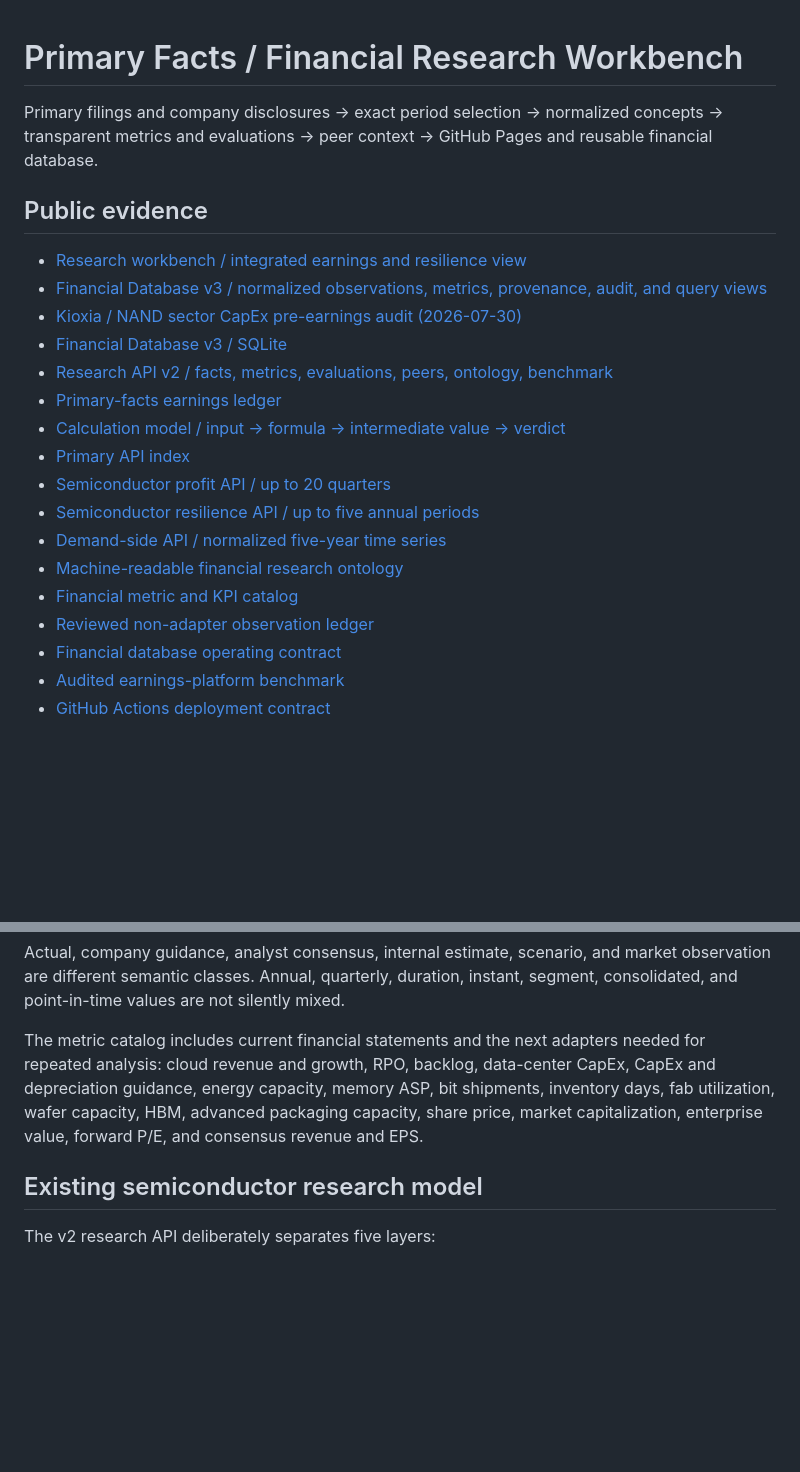
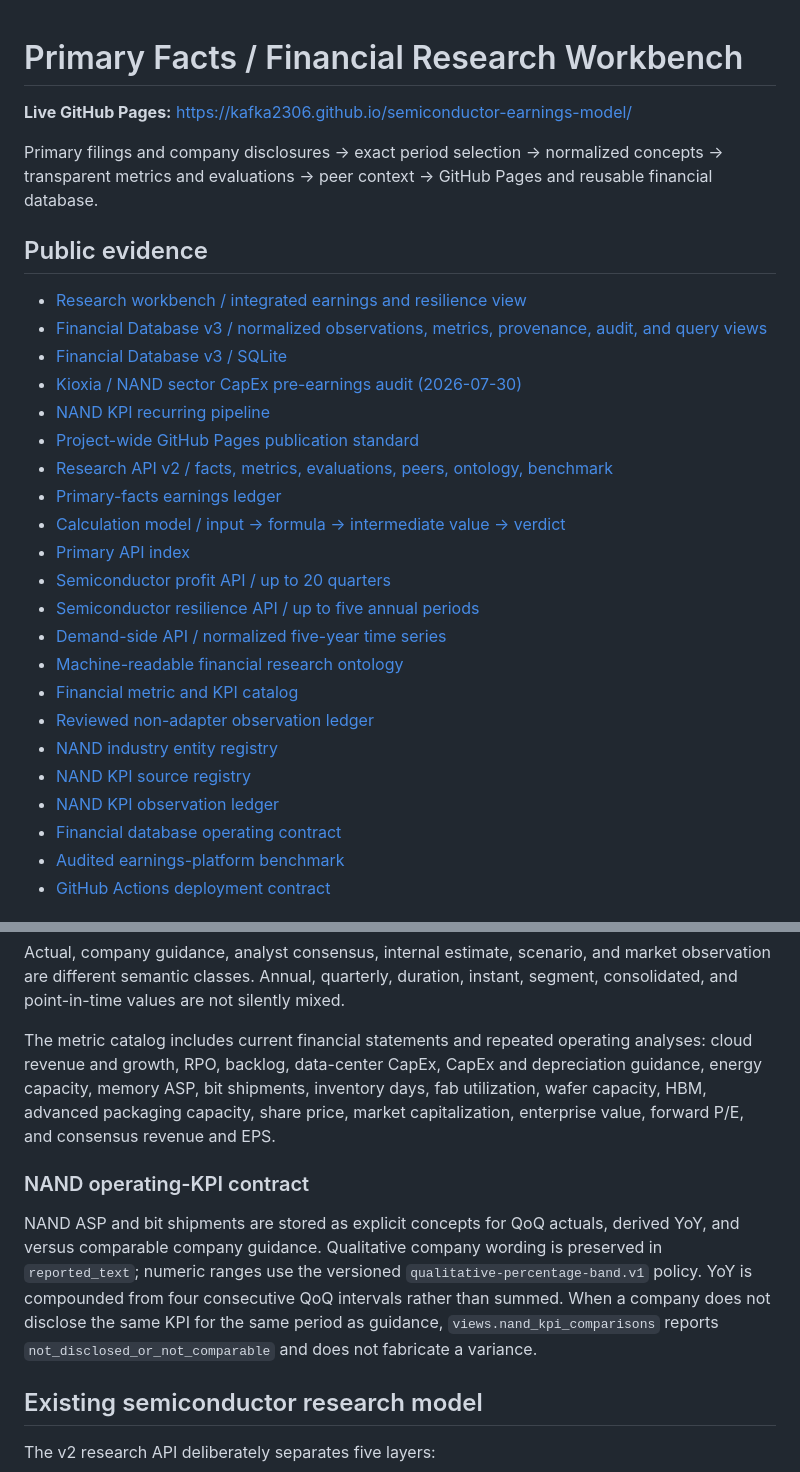
Before and after one commit to KAFKA2306/semiconductor-earnings-model, a Markdown page: README.md, 2 parts joined by grey strips. Rendered like a GitHub page; blank space fills up the shorter version.

```diff
--- a/README.md
+++ b/README.md
@@ -1,4 +1,6 @@
 # Primary Facts / Financial Research Workbench
+
+**Live GitHub Pages:** https://kafka2306.github.io/semiconductor-earnings-model/
 
 Primary filings and company disclosures → exact period selection → normalized concepts → transparent metrics and evaluations → peer context → GitHub Pages and reusable financial database.
 
@@ -6,8 +8,10 @@ Primary filings and company disclosures → exact period selection → normalize
 
 - [Research workbench / integrated earnings and resilience view](https://kafka2306.github.io/semiconductor-earnings-model/resilience/)
 - [Financial Database v3 / normalized observations, metrics, provenance, audit, and query views](https://kafka2306.github.io/semiconductor-earnings-model/api/v3/financial-database/index.json)
+- [Financial Database v3 / SQLite](https://kafka2306.github.io/semiconductor-earnings-model/api/v3/financial-database/financial.db)
 - [Kioxia / NAND sector CapEx pre-earnings audit (2026-07-30)](docs/reports/semiconductor/2026-07-30-kioxia-nand-sector-capex.md)
-- [Financial Database v3 / SQLite](https://kafka2306.github.io/semiconductor-earnings-model/api/v3/financial-database/financial.db)
+- [NAND KPI recurring pipeline](docs/nand-kpi-pipeline.md)
+- [Project-wide GitHub Pages publication standard](docs/project-publication-standard.md)
 - [Research API v2 / facts, metrics, evaluations, peers, ontology, benchmark](https://kafka2306.github.io/semiconductor-earnings-model/api/v2/semiconductor-research/index.json)
 - [Primary-facts earnings ledger](https://kafka2306.github.io/semiconductor-earnings-model/earnings/)
 - [Calculation model / input → formula → intermediate value → verdict](https://kafka2306.github.io/semiconductor-earnings-model/model/)
@@ -18,6 +22,9 @@ Primary filings and company disclosures → exact period selection → normalize
 - [Machine-readable financial research ontology](data/ontology/financial_research_ontology.json)
 - [Financial metric and KPI catalog](data/financial_db/metric_catalog.json)
 - [Reviewed non-adapter observation ledger](data/financial_db/manual_observations.json)
+- [NAND industry entity registry](data/financial_db/industry_entities.json)
+- [NAND KPI source registry](data/financial_db/nand_kpi_sources.json)
+- [NAND KPI observation ledger](data/financial_db/nand_kpi_observations.json)
 - [Financial database operating contract](docs/financial-database.md)
 - [Audited earnings-platform benchmark](data/benchmark/earnings_review_sites.json)
 - [GitHub Actions deployment contract](.github/workflows/pages.yml)
@@ -44,7 +51,11 @@ The v3 database separates:
 
 Actual, company guidance, analyst consensus, internal estimate, scenario, and market observation are different semantic classes. Annual, quarterly, duration, instant, segment, consolidated, and point-in-time values are not silently mixed.
 
-The metric catalog includes current financial statements and the next adapters needed for repeated analysis: cloud revenue and growth, RPO, backlog, data-center CapEx, CapEx and depreciation guidance, energy capacity, memory ASP, bit shipments, inventory days, fab utilization, wafer capacity, HBM, advanced packaging capacity, share price, market capitalization, enterprise value, forward P/E, and consensus revenue and EPS.
+The metric catalog includes current financial statements and repeated operating analyses: cloud revenue and growth, RPO, backlog, data-center CapEx, CapEx and depreciation guidance, energy capacity, memory ASP, bit shipments, inventory days, fab utilization, wafer capacity, HBM, advanced packaging capacity, share price, market capitalization, enterprise value, forward P/E, and consensus revenue and EPS.
+
+### NAND operating-KPI contract
+
+NAND ASP and bit shipments are stored as explicit concepts for QoQ actuals, derived YoY, and versus comparable company guidance. Qualitative company wording is preserved in `reported_text`; numeric ranges use the versioned `qualitative-percentage-band.v1` policy. YoY is compounded from four consecutive QoQ intervals rather than summed. When a company does not disclose the same KPI for the same period as guidance, `views.nand_kpi_comparisons` reports `not_disclosed_or_not_comparable` and does not fabricate a variance.
 
 ## Existing semiconductor research model
 
```
Also changed, not shown: other parts of README.md (+18 -10 lines).
